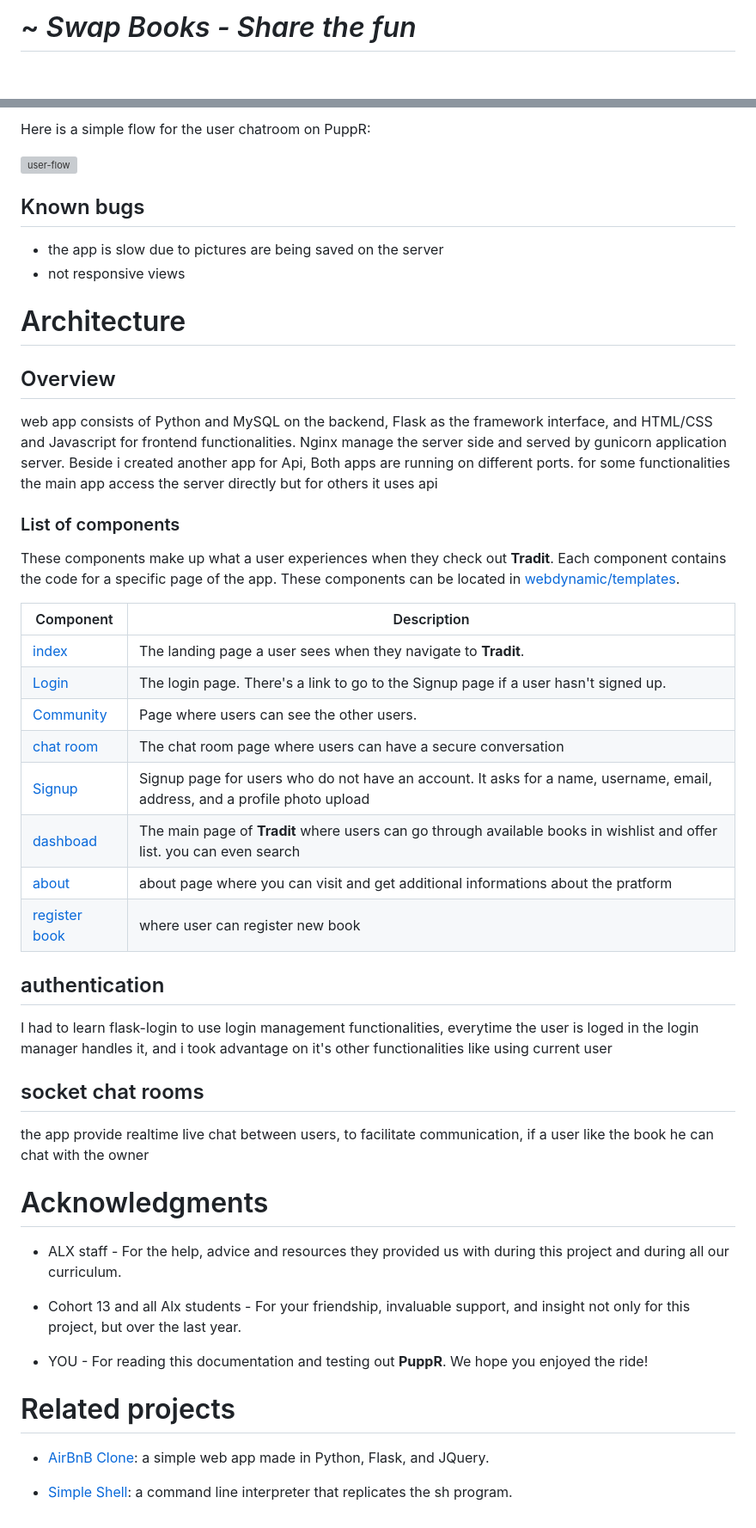
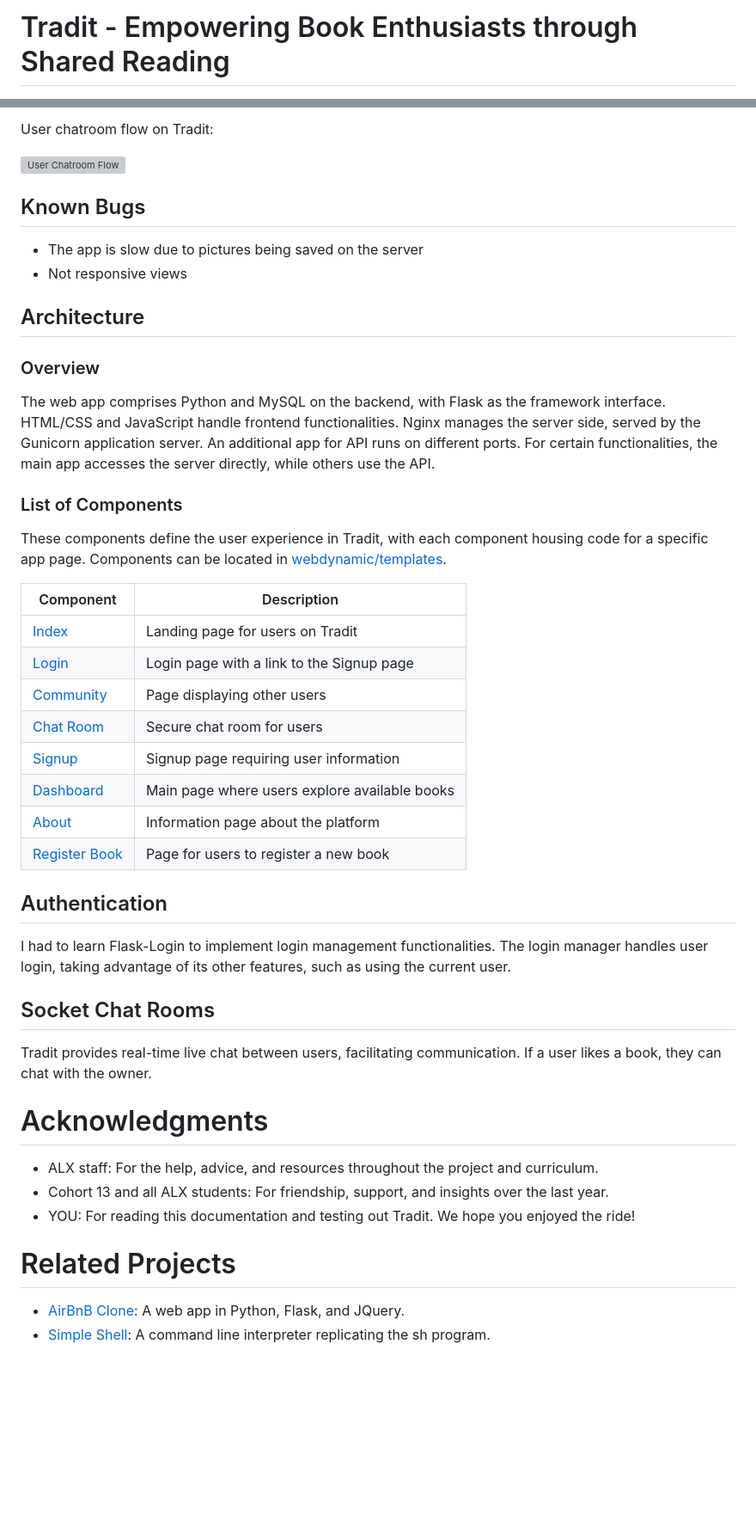
Before and after one commit to Julesntizimira/Tradit, a Markdown page: README.md, 2 parts joined by grey strips. Shown at 86% size. Rendered like a GitHub page; blank space fills up the shorter version; grey boxes are pictures that could not be loaded.

```diff
--- a/README.md
+++ b/README.md
@@ -1,2 +1,2 @@
-#  ~ *Swap Books - Share the fun*
+# Tradit - Empowering Book Enthusiasts through Shared Reading
 
@@ -47,50 +46,49 @@ Here is a little preview of our main feature, the dashboard:
 
-Here is a simple flow for the user chatroom on PuppR:
+User chatroom flow on Tradit:
 
-![user-flow](https://i.imgur.com/hRxU79B.jpg)
+![User Chatroom Flow](https://i.imgur.com/hRxU79B.jpg)
 
-## Known bugs
-* the app is slow due to pictures are being saved on the server
-* not responsive views
+## Known Bugs
 
-# Architecture
+- The app is slow due to pictures being saved on the server
+- Not responsive views
 
-## Overview
-web app consists of Python and MySQL on the backend, Flask as the framework interface, and HTML/CSS and Javascript for frontend functionalities. Nginx manage the server side and served by gunicorn application server. Beside i created another app for Api, Both apps are running on different ports. for some functionalities the main app access the server directly but for others it uses api
+## Architecture
 
+### Overview
 
-### List of components
+The web app comprises Python and MySQL on the backend, with Flask as the framework interface. HTML/CSS and JavaScript handle frontend functionalities. Nginx manages the server side, served by the Gunicorn application server. An additional app for API runs on different ports. For certain functionalities, the main app accesses the server directly, while others use the API.
 
-These components make up what a user experiences when they check out **Tradit**. Each component contains the code for a specific page of the app. These components can be located in [webdynamic/templates](./webdynamic/templates).
+### List of Components
 
-| Component | Description |
-|-----------|-------------|
-| [index](./webdynamic/Landing.vue) | The landing page a user sees when they navigate to **Tradit**. |
-| [Login](./webdynamic/templates/login.html)   | The login page. There's a link to go to the Signup page if a user hasn't signed up. |
-| [Community](./webdynamic/templates/users.html) | Page where users can see the other users. |
-| [chat room](./webdynamic/templates/room.html) | The chat room page where users can have a secure conversation  |
-| [Signup](./webdynamic/templates/register.html) | Signup page for users who do not have an account. It asks for a name, username, email, address, and a profile photo upload |
-| [dashboad](./webdynamic/templates/book.html) | The main page of **Tradit** where users can go through available books in wishlist and offer list. you can even search  |
-| [about](./webdynamic/templates/book.html) | about page where you can visit and get additional informations about the pratform |
-| [register book](./webdynamic/templates/registerb.html) | where user can register new book |
+These components define the user experience in Tradit, with each component housing code for a specific app page. Components can be located in [webdynamic/templates](./webdynamic/templates).
 
-## authentication
-I had to learn flask-login to use login management functionalities, everytime the user is loged in the login manager handles it, and i took advantage on it's other functionalities like using current user
+| Component     | Description                                      |
+| ------------- | ------------------------------------------------ |
+| [Index](./webdynamic/Landing.vue)   | Landing page for users on Tradit                 |
+| [Login](./webdynamic/templates/login.html)   | Login page with a link to the Signup page         |
+| [Community](./webdynamic/templates/users.html) | Page displaying other users                     |
+| [Chat Room](./webdynamic/templates/room.html) | Secure chat room for users                       |
+| [Signup](./webdynamic/templates/register.html) | Signup page requiring user information           |
+| [Dashboard](./webdynamic/templates/book.html) | Main page where users explore available books    |
+| [About](./webdynamic/templates/book.html) | Information page about the platform              |
+| [Register Book](./webdynamic/templates/registerb.html) | Page for users to register a new book    |
 
-## socket chat rooms
-the app provide realtime live chat between users, to facilitate communication, if a user like the book he can chat with the owner
+## Authentication
 
+I had to learn Flask-Login to implement login management functionalities. The login manager handles user login, taking advantage of its other features, such as using the current user.
+
+## Socket Chat Rooms
+
+Tradit provides real-time live chat between users, facilitating communication. If a user likes a book, they can chat with the owner.
 
 # Acknowledgments
 
-* ALX staff - For the help, advice and resources they provided us with during this project and during all our curriculum.
+- ALX staff: For the help, advice, and resources throughout the project and curriculum.
+- Cohort 13 and all ALX students: For friendship, support, and insights over the last year.
+- YOU: For reading this documentation and testing out Tradit. We hope you enjoyed the ride!
 
-* Cohort 13 and all Alx students - For your friendship, invaluable support, and insight not only for this project, but over the last year.
+# Related Projects
 
-* YOU - For reading this documentation and testing out **PuppR**. We hope you enjoyed the ride!
-
-# Related projects
-
-* [AirBnB Clone](https://github.com/Julesntizimira/AirBnB_clone_v4): a simple web app made in Python, Flask, and JQuery.
-
-* [Simple Shell](https://github.com/Julesntizimira/simple_shell): a command line interpreter that replicates the sh program.
+- [AirBnB Clone](https://github.com/Julesntizimira/AirBnB_clone_v4): A web app in Python, Flask, and JQuery.
+- [Simple Shell](https://github.com/Julesntizimira/simple_shell): A command line interpreter replicating the sh program.
```
Also changed, not shown: other parts of README.md (+27 -28 lines).
